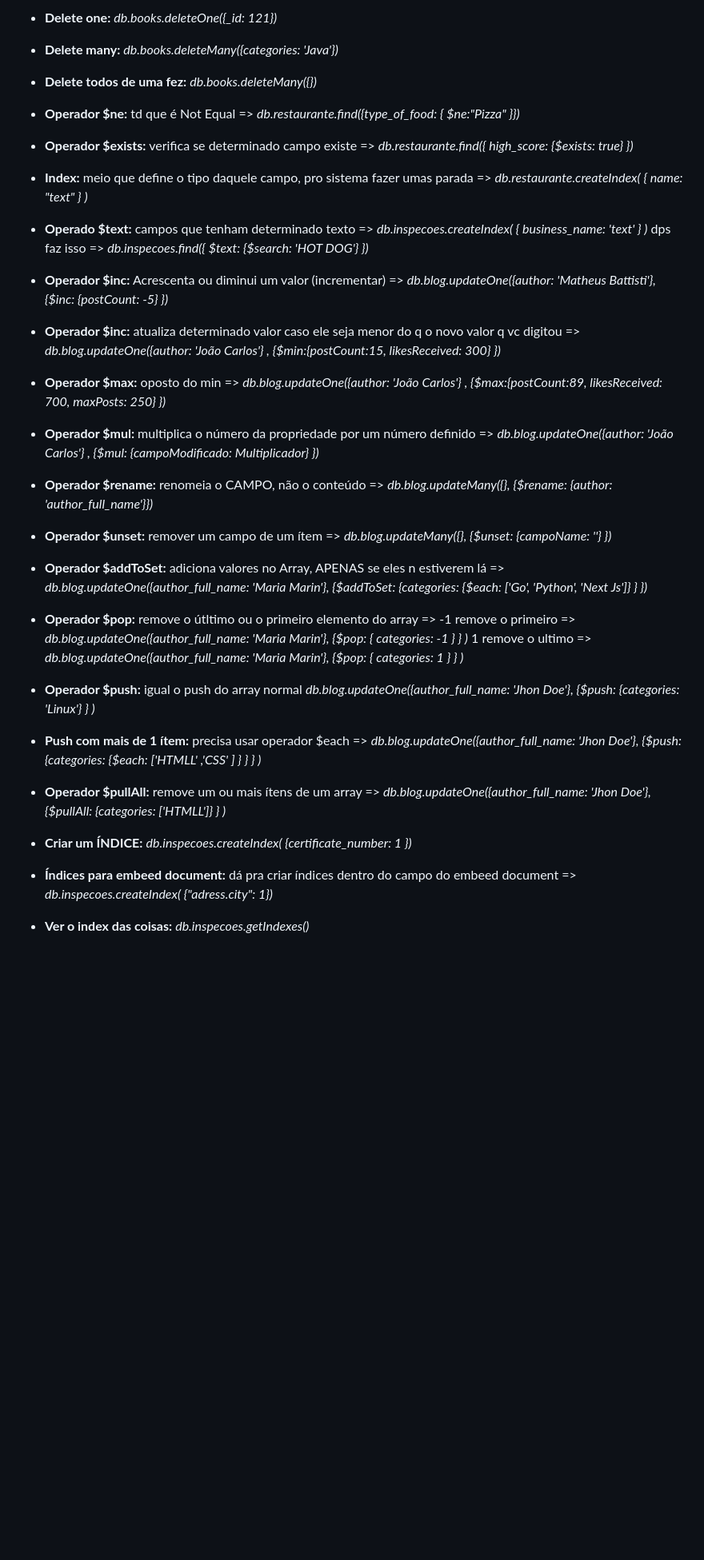
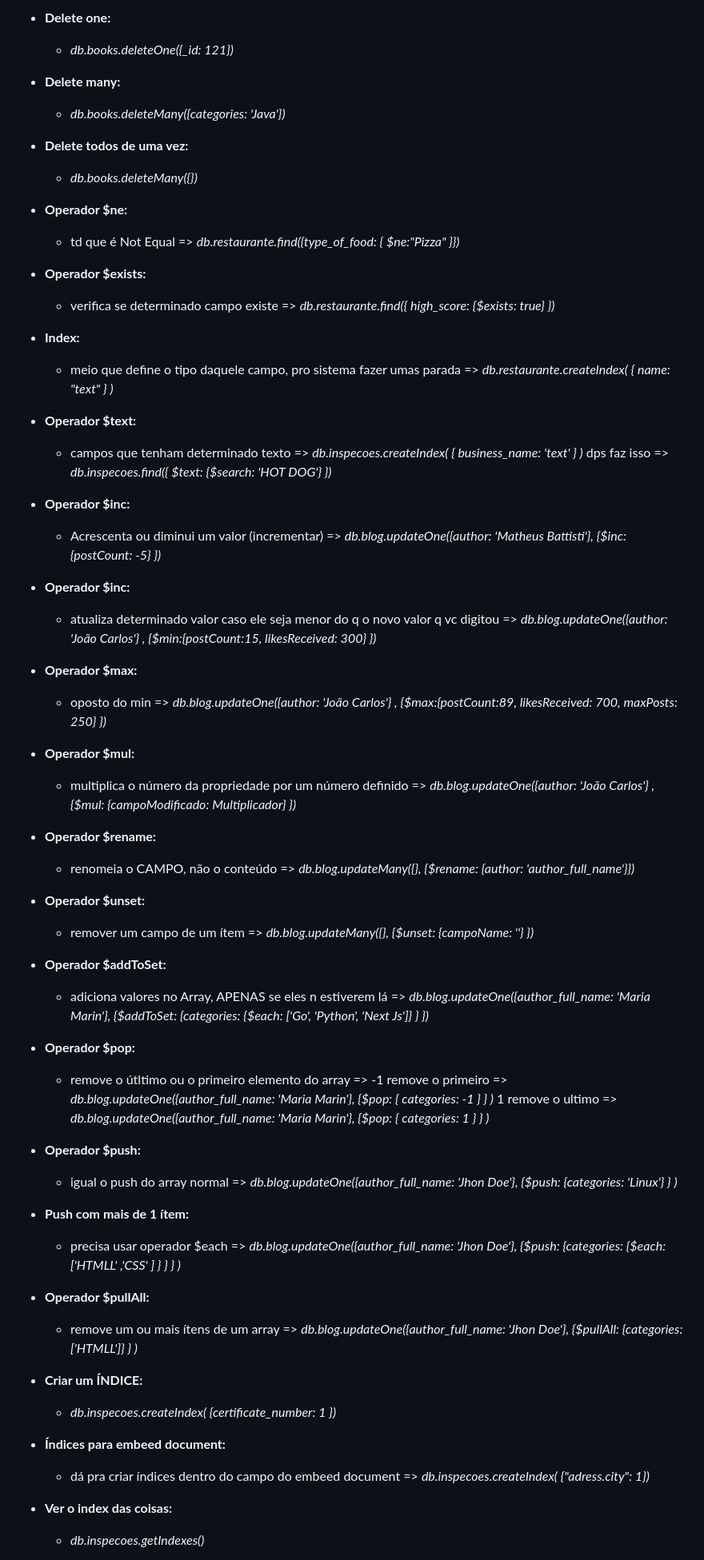
Before and after one commit to Joao-3C/CursoMongo, a Markdown page: ANOTACOES.md, the part around the change printed below. Shown: that part at 80% size. GitHub-like rendering; blank space fills up the shorter version.

```diff
--- a/ANOTACOES.md
+++ b/ANOTACOES.md
@@ -63,68 +67,67 @@ update vários documentos diferente, usando in =>
 
-+ **Delete one:** *db.books.deleteOne({_id: 121})*
++ **Delete one:**
+    - *db.books.deleteOne({_id: 121})*
 
 + **Delete many:**
-*db.books.deleteMany({categories: 'Java'})*
+    - *db.books.deleteMany({categories: 'Java'})*
 
-+ **Delete todos de uma fez:**
-*db.books.deleteMany({})*
++ **Delete todos de uma vez:**
+    - *db.books.deleteMany({})*
 
-+ **Operador $ne:**  td que é Not Equal =>
-  *db.restaurante.find({type_of_food: { $ne:"Pizza" }})*
++ **Operador $ne:**
+    - td que é Not Equal => *db.restaurante.find({type_of_food: { $ne:"Pizza" }})*
 
-+ **Operador $exists:** verifica se determinado campo existe =>
-*db.restaurante.find({ high_score: {$exists: true} })*
++ **Operador $exists:**
+    - verifica se determinado campo existe => *db.restaurante.find({ high_score: {$exists: true} })*
 
-+ **Index:** meio que define o tipo daquele campo, pro sistema fazer umas parada =>
-*db.restaurante.createIndex( { name: "text" } )*
++ **Index:**
+    - meio que define o tipo daquele campo, pro sistema fazer umas parada => *db.restaurante.createIndex( { name: "text" } )*
 
-+ **Operado $text:** campos que tenham determinado texto =>
-*db.inspecoes.createIndex( { business_name: 'text' } )* dps faz isso =>
-*db.inspecoes.find({ $text: {$search: 'HOT DOG'} })*
++ **Operador $text:**
+    - campos que tenham determinado texto => *db.inspecoes.createIndex( { business_name: 'text' } )* dps faz isso => *db.inspecoes.find({ $text: {$search: 'HOT DOG'} })*
 
-+ **Operador $inc:** Acrescenta ou diminui um valor (incrementar) =>
-*db.blog.updateOne({author: 'Matheus Battisti'}, {$inc: {postCount: -5} })*
++ **Operador $inc:**
+    - Acrescenta ou diminui um valor (incrementar) => *db.blog.updateOne({author: 'Matheus Battisti'}, {$inc: {postCount: -5} })*
 
-+ **Operador $inc:** atualiza determinado valor caso ele seja menor do q o novo valor q vc digitou =>
- *db.blog.updateOne({author: 'João Carlos'} , {$min:{postCount:15, likesReceived: 300} })*
++ **Operador $inc:**
+    - atualiza determinado valor caso ele seja menor do q o novo valor q vc digitou => *db.blog.updateOne({author: 'João Carlos'} , {$min:{postCount:15, likesReceived: 300} })*
 
-+ **Operador $max:** oposto do min =>
-*db.blog.updateOne({author: 'João Carlos'} , {$max:{postCount:89, likesReceived: 700, maxPosts: 250} })*
++ **Operador $max:**
+    - oposto do min => *db.blog.updateOne({author: 'João Carlos'} , {$max:{postCount:89, likesReceived: 700, maxPosts: 250} })*
 
-+ **Operador $mul:** multiplica o número da propriedade por um número definido =>
-*db.blog.updateOne({author: 'João Carlos'} , {$mul: {campoModificado: Multiplicador} })*
++ **Operador $mul:**
+    - multiplica o número da propriedade por um número definido => *db.blog.updateOne({author: 'João Carlos'} , {$mul: {campoModificado: Multiplicador} })*
 
-+ **Operador $rename:** renomeia o CAMPO, não o conteúdo =>
-*db.blog.updateMany({}, {$rename: {author: 'author_full_name'}})*
++ **Operador $rename:**
+    - renomeia o CAMPO, não o conteúdo => *db.blog.updateMany({}, {$rename: {author: 'author_full_name'}})*
 
-+ **Operador $unset:** remover um campo de um ítem =>
-*db.blog.updateMany({}, {$unset: {campoName: ''} })*
++ **Operador $unset:**
+    - remover um campo de um ítem => *db.blog.updateMany({}, {$unset: {campoName: ''} })*
 
-+ **Operador $addToSet:** adiciona valores no Array, APENAS se eles n estiverem lá =>
-*db.blog.updateOne({author_full_name: 'Maria Marin'}, {$addToSet: {categories: {$each: ['Go', 'Python', 'Next Js']} } })*
++ **Operador $addToSet:**
+    - adiciona valores no Array, APENAS se eles n estiverem lá => *db.blog.updateOne({author_full_name: 'Maria Marin'}, {$addToSet: {categories: {$each: ['Go', 'Python', 'Next Js']} } })*
 
-+ **Operador $pop:** remove o útltimo ou o primeiro elemento do array =>
--1 remove o primeiro =>
-*db.blog.updateOne({author_full_name: 'Maria Marin'}, {$pop: { categories: -1 } } )*
-1 remove o ultimo =>
-*db.blog.updateOne({author_full_name: 'Maria Marin'}, {$pop: { categories: 1 } } )*
++ **Operador $pop:**
+    - remove o útltimo ou o primeiro elemento do array =>
+    -1 remove o primeiro => *db.blog.updateOne({author_full_name: 'Maria Marin'}, {$pop: { categories: -1 } } )*
+    1 remove o ultimo => *db.blog.updateOne({author_full_name: 'Maria Marin'}, {$pop: { categories: 1 } } )*
 
-+ **Operador $push:** igual o push do array normal
-*db.blog.updateOne({author_full_name:  'Jhon Doe'}, {$push: {categories: 'Linux'} } )*
++ **Operador $push:**
+    - igual o push do array normal => *db.blog.updateOne({author_full_name:  'Jhon Doe'}, {$push: {categories: 'Linux'} } )*
 
-+ **Push com mais de 1 ítem:** precisa usar operador $each =>
-*db.blog.updateOne({author_full_name:  'Jhon Doe'}, {$push: {categories: {$each: ['HTMLL' ,'CSS' ] } } } )*
++ **Push com mais de 1 ítem:**
+    - precisa usar operador $each => *db.blog.updateOne({author_full_name:  'Jhon Doe'}, {$push: {categories: {$each: ['HTMLL' ,'CSS' ] } } } )*
 
-+ **Operador $pullAll:** remove um ou mais ítens de um array =>
-*db.blog.updateOne({author_full_name:  'Jhon Doe'}, {$pullAll: {categories: ['HTMLL']} } )*
++ **Operador $pullAll:**
+    - remove um ou mais ítens de um array => *db.blog.updateOne({author_full_name:  'Jhon Doe'}, {$pullAll: {categories: ['HTMLL']} } )*
 
 + **Criar um ÍNDICE:**
- *db.inspecoes.createIndex( {certificate_number: 1 })*
+    - *db.inspecoes.createIndex( {certificate_number: 1 })*
 
-+ **Índices para embeed document:**  dá pra criar índices dentro do campo do embeed document =>
-*db.inspecoes.createIndex( {"adress.city": 1})*
++ **Índices para embeed document:**
+    - dá pra criar índices dentro do campo do embeed document => *db.inspecoes.createIndex( {"adress.city": 1})*
 
 + **Ver o index das coisas:**
-*db.inspecoes.getIndexes()*
+    - *db.inspecoes.getIndexes()*
 
 + **Remover index:**
```
Also changed, not shown: other parts of ANOTACOES.md (+54 -49 lines).
